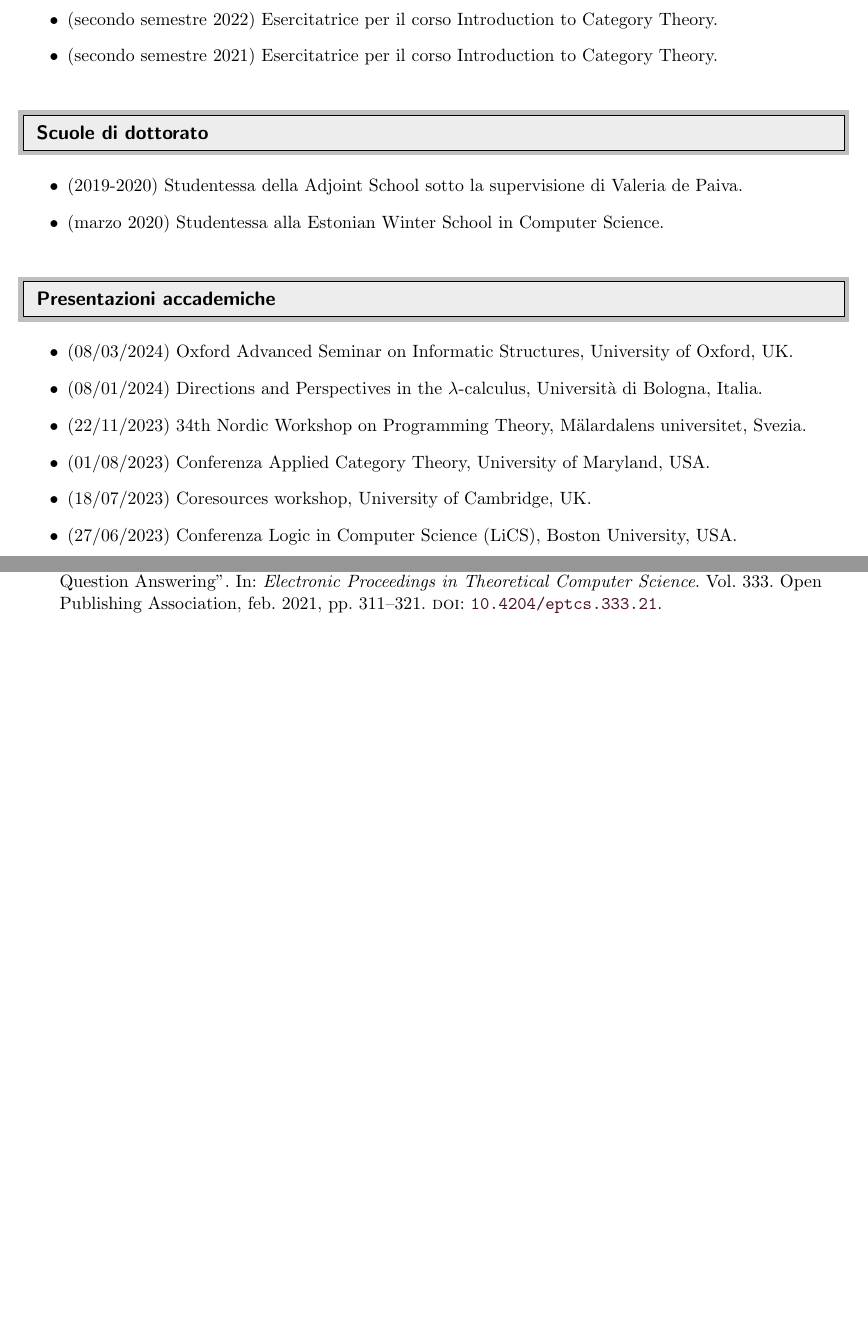
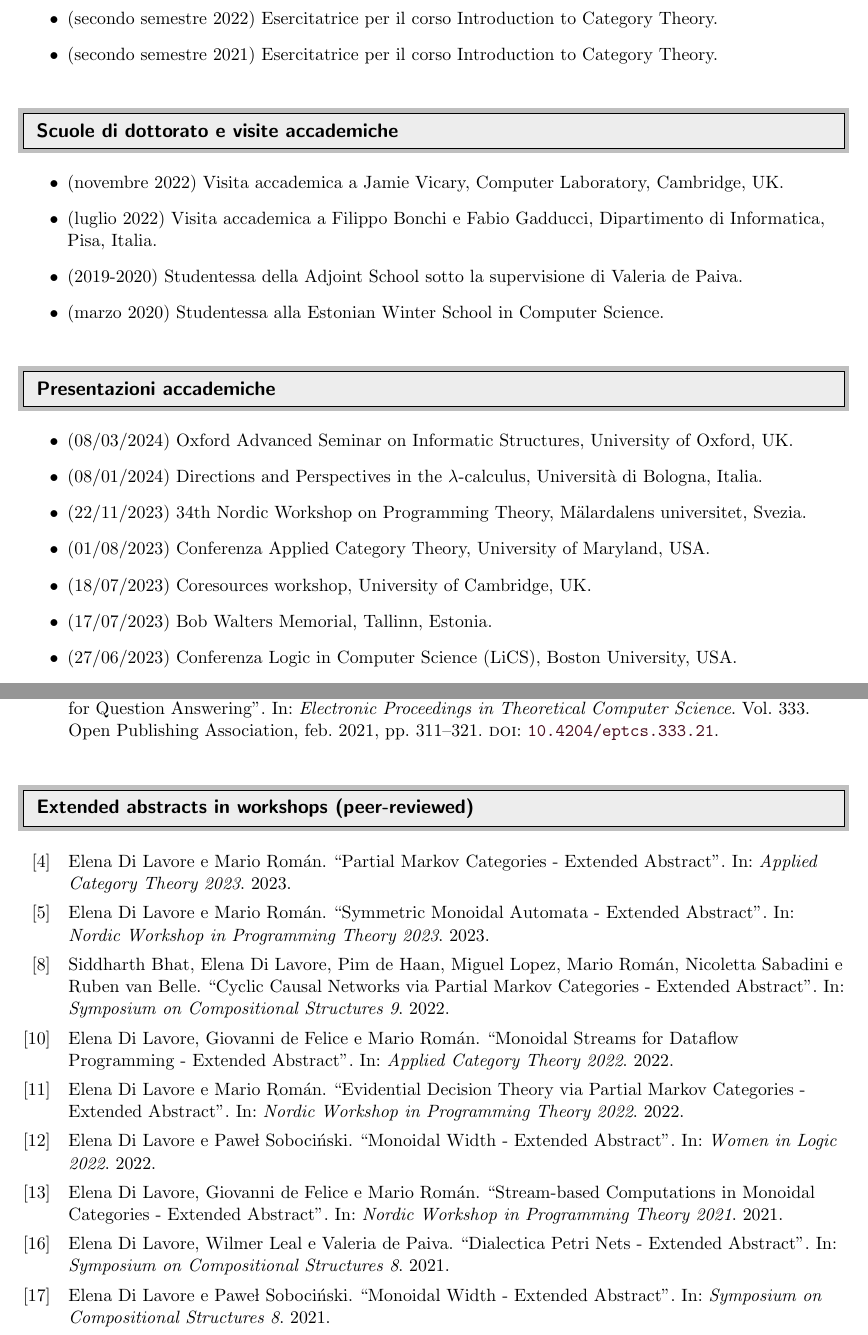
Before and after one commit to elenadilavore/cv, a LaTeX CV (CVElenaDiLavoreIT.tex, which reads publicationsbib.bib): two parts of pages 2 and 3 of 3 before the commit and two parts of pages 2 and 4 of 4 after it, joined at a grey line, cut so that both start at the same text, the shorter picture padded with empty space. Compiled offline with pdfLaTeX.

Commit message:
cv italian and publications shortlist

```diff
--- a/CVElenaDiLavoreIT.tex
+++ b/CVElenaDiLavoreIT.tex
@@ -154,9 +157,11 @@ Assegnista al dipartimento di Informatica all'Università di Pisa.
 \end{itemize}
 
 %%%%%%%%%%%%%%%%%%%%%%%%%%%%%%
-\resheading{Scuole di dottorato}
+\resheading{Scuole di dottorato e visite accademiche}
 %%%%%%%%%%%%%%%%%%%%%%%%%%%%%%
 \begin{itemize}
+  \item (novembre 2022) Visita accademica a Jamie Vicary, Computer Laboratory, Cambridge, UK.
+  \item (luglio 2022) Visita accademica a Filippo Bonchi e Fabio Gadducci, Dipartimento di Informatica, Pisa, Italia.
   \item (2019-2020) Studentessa della Adjoint School sotto la supervisione di Valeria de Paiva.
   \item (marzo 2020) Studentessa alla Estonian Winter School in Computer Science.
 \end{itemize}
@@ -170,6 +175,7 @@ Assegnista al dipartimento di Informatica all'Università di Pisa.
   \item (22/11/2023) 34th Nordic Workshop on Programming Theory, Mälardalens universitet, Svezia.
   \item (01/08/2023) Conferenza Applied Category Theory, University of Maryland, USA.
   \item (18/07/2023) Coresources workshop, University of Cambridge, UK.
+  \item (17/07/2023) Bob Walters Memorial, Tallinn, Estonia.
   \item (27/06/2023) Conferenza Logic in Computer Science (LiCS), Boston University, USA.
   \item (25/06/2023) International Workshop on Quantitative Logical methods, Boston University, USA.
   \item (14/06/2023) Categories Networking Project opening workshop, University of Edinburgh, UK.
@@ -195,7 +204,17 @@ Assegnista al dipartimento di Informatica all'Università di Pisa.
 %%%%%%%%%%%%%%%%%%%%%%%%%%%%%%
 \resheading{Pubblicazioni scientifiche}
 %%%%%%%%%%%%%%%%%%%%%%%%%%%%%%
-\printbibliography[heading=none]
+%\printbibliography[heading=none]
+\newrefcontext[sorting=ydnt]
+\printbibliography[keyword={pub}, heading={none}]
+
 % \textbf{Note.} As customary in mathematics, all my publications list the authors in alphabetical order.
 
+%%%%%%%%%%%%%%%%%%%%%%%%%%%%%%
+\resheading{Extended abstracts in workshops (peer-reviewed)}
+%%%%%%%%%%%%%%%%%%%%%%%%%%%%%%
+%\printbibliography[heading=none]
+\newrefcontext[sorting=ydnt]
+\printbibliography[keyword={abs}, heading={none}]
+
 \end{document}
--- a/publicationsbib.bib
+++ b/publicationsbib.bib
@@ -111,0 +136,3 @@
+  booktitle={Nordic Workshop in Programming Theory 2023},
+  title={Symmetric Monoidal Automata - Extended Abstract},
+  year={2023},
@@ -111,0 +145,5 @@
+  keywords = {abs},
+  author={Di Lavore, Elena and Rom{\'a}n, Mario},
+  booktitle={Applied Category Theory 2023},
+  title={Partial Markov Categories - Extended Abstract},
+  year={2023},
@@ -111,0 +158,3 @@
+  booktitle={Nordic Workshop in Programming Theory 2022},
+  title={Evidential Decision Theory via Partial Markov Categories - Extended Abstract},
+  year={2022},
@@ -111,0 +167,5 @@
+  keywords = {abs},
+  author={Bhat, Siddharth and Di Lavore, Elena and de Haan, Pim and Lopez, Miguel and Rom{\'a}n, Mario and Sabadini, Nicoletta and van Belle, Ruben},
+  booktitle={Symposium on Compositional Structures 9},
+  title={Cyclic Causal Networks via Partial Markov Categories - Extended Abstract},
+  year={2022},
@@ -111,0 +178,5 @@
+  keywords = {abs},
+  author={Di Lavore, Elena and de Felice, Giovanni and Rom{\'a}n, Mario},
+  booktitle={Applied Category Theory 2022},
+  title={Monoidal Streams for Dataflow Programming - Extended Abstract},
+  year={2022},
@@ -111,0 +189,5 @@
+  keywords = {abs},
+  author={Di Lavore, Elena and Soboci{\'n}ski, Pawe{\l}},
+  booktitle={Women in Logic 2022},
+  title={Monoidal Width - Extended Abstract},
+  year={2022},
@@ -111,0 +202,3 @@
+  booktitle={Nordic Workshop in Programming Theory 2021},
+  title={Stream-based Computations in Monoidal Categories - Extended Abstract},
+  year={2021},
@@ -111,0 +211,5 @@
+  keywords = {abs},
+  author={Di Lavore, Elena and Leal, Wilmer and de Paiva, Valeria},
+  booktitle={Symposium on Compositional Structures 8},
+  title={Dialectica Petri Nets - Extended Abstract},
+  year={2021},
@@ -111,0 +222,5 @@
+  keywords = {abs},
+  author={Di Lavore, Elena and Soboci{\'n}ski, Pawe{\l}},
+  booktitle={Symposium on Compositional Structures 8},
+  title={Monoidal Width - Extended Abstract},
+  year={2021},
```
Also changed, not shown: CVElenaDiLavoreIT.pdf, publications.pdf, CVElenaDiLavoreIT.tex (6 more changed lines), publicationsbib.bib (82 more changed lines).
